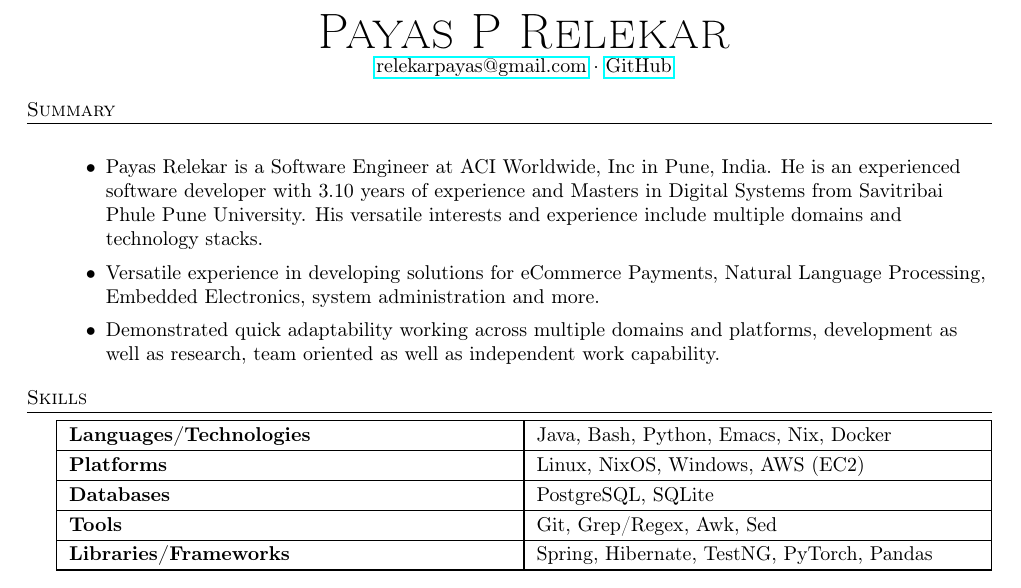
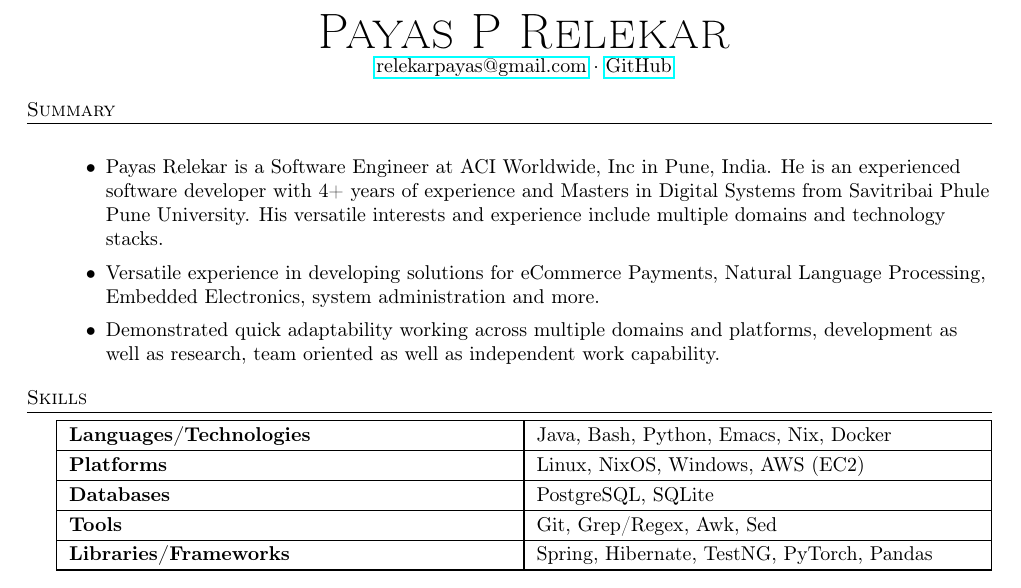
Before and after one commit to bhankas/resume, a LaTeX CV (resume.tex): part of page 1 of 2, cut so that both start at the same text. Compiled offline with pdfLaTeX.

Commit message:
Update: December 2022

```diff
--- a/resume.tex
+++ b/resume.tex
@@ -77,7 +77,7 @@
 \vspace{1mm}
 
 \begin{itemize} \itemsep 1pt
-  \item Payas Relekar is a Software Engineer at ACI Worldwide, Inc in Pune, India. He is an experienced software developer with 3.10 years of experience and Masters in Digital Systems from Savitribai Phule Pune University. His versatile interests and experience include multiple domains and technology stacks.
+  \item Payas Relekar is a Software Engineer at ACI Worldwide, Inc in Pune, India. He is an experienced software developer with 4+ years of experience and Masters in Digital Systems from Savitribai Phule Pune University. His versatile interests and experience include multiple domains and technology stacks.
   \item Versatile experience in developing solutions for eCommerce Payments, Natural Language Processing, Embedded Electronics, system administration and more.
   \item Demonstrated quick adaptability working across multiple domains and platforms, development as well as research, team oriented as well as independent work capability.
 \end{itemize}
```
Also changed, not shown: resume.pdf.
